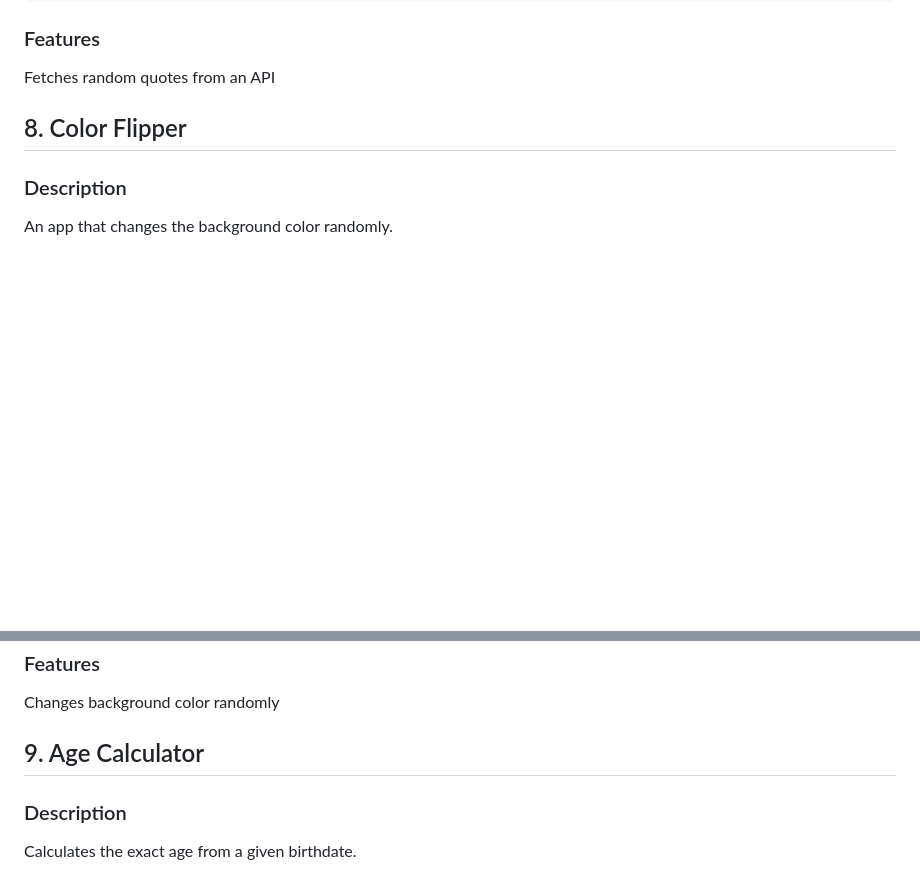
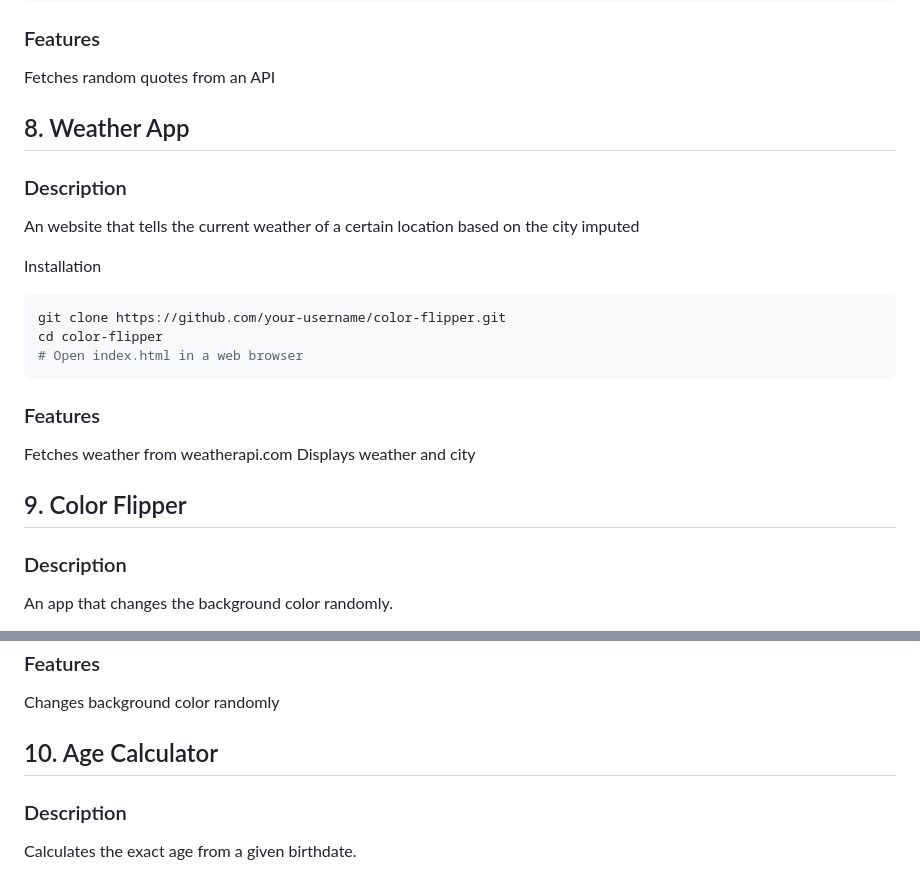
Before and after one commit to gmanthenoxus/coding-projects, a Markdown page: README.md, 2 parts joined by grey strips. Drawn GitHub-style; blank space fills up the shorter version.

````diff
--- a/README.md
+++ b/README.md
@@ -141,7 +141,26 @@ cd quote-generator
 
 Fetches random quotes from an API
 
-## 8. Color Flipper
+## 8. Weather App
+
+### Description
+
+An website that tells the current weather of a certain location based on the city imputed
+
+Installation
+
+```bash
+git clone https://github.com/your-username/color-flipper.git
+cd color-flipper
+# Open index.html in a web browser
+```
+
+### Features
+
+Fetches weather from weatherapi.com
+Displays weather and city
+
+## 9. Color Flipper
 
 ### Description
 
@@ -159,7 +178,7 @@ cd color-flipper
 
 Changes background color randomly
 
-## 9. Age Calculator
+## 10. Age Calculator
 
 ### Description
 
````
